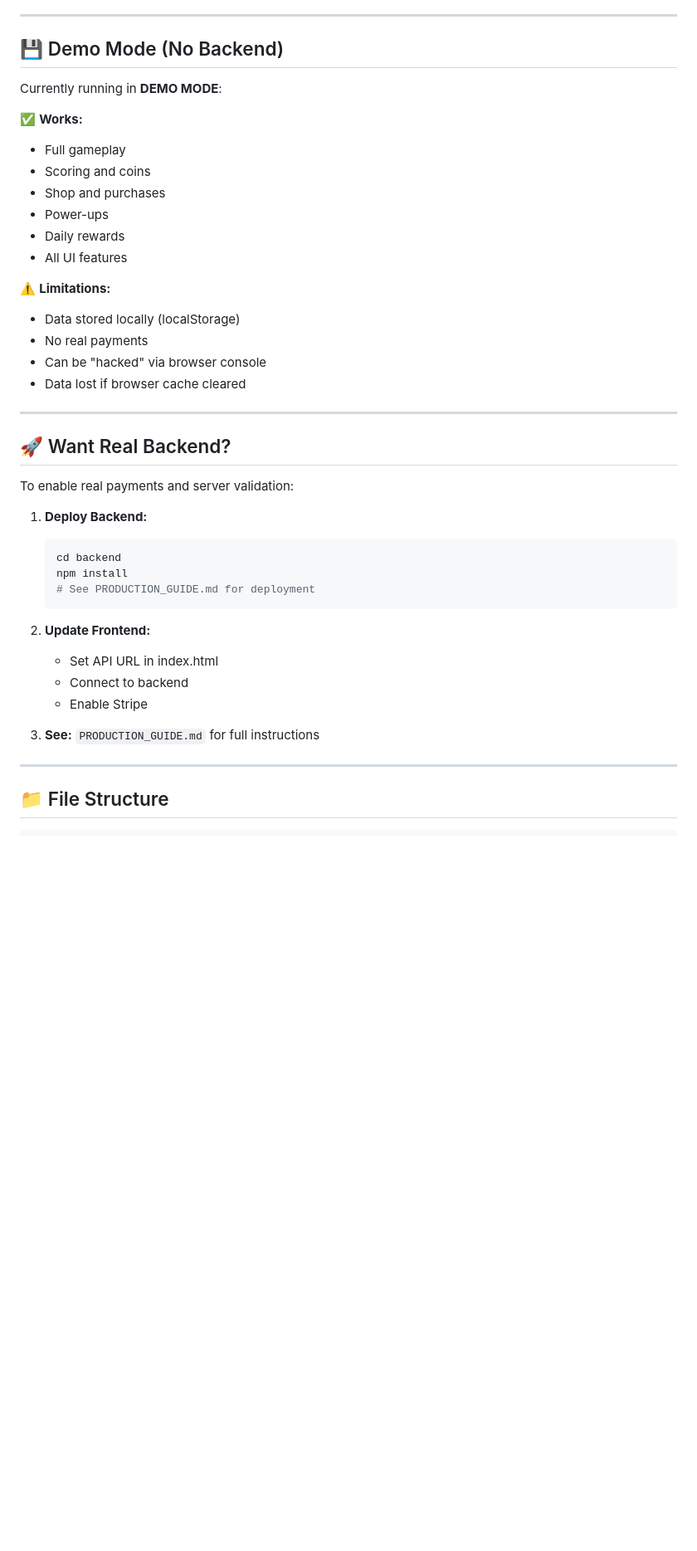
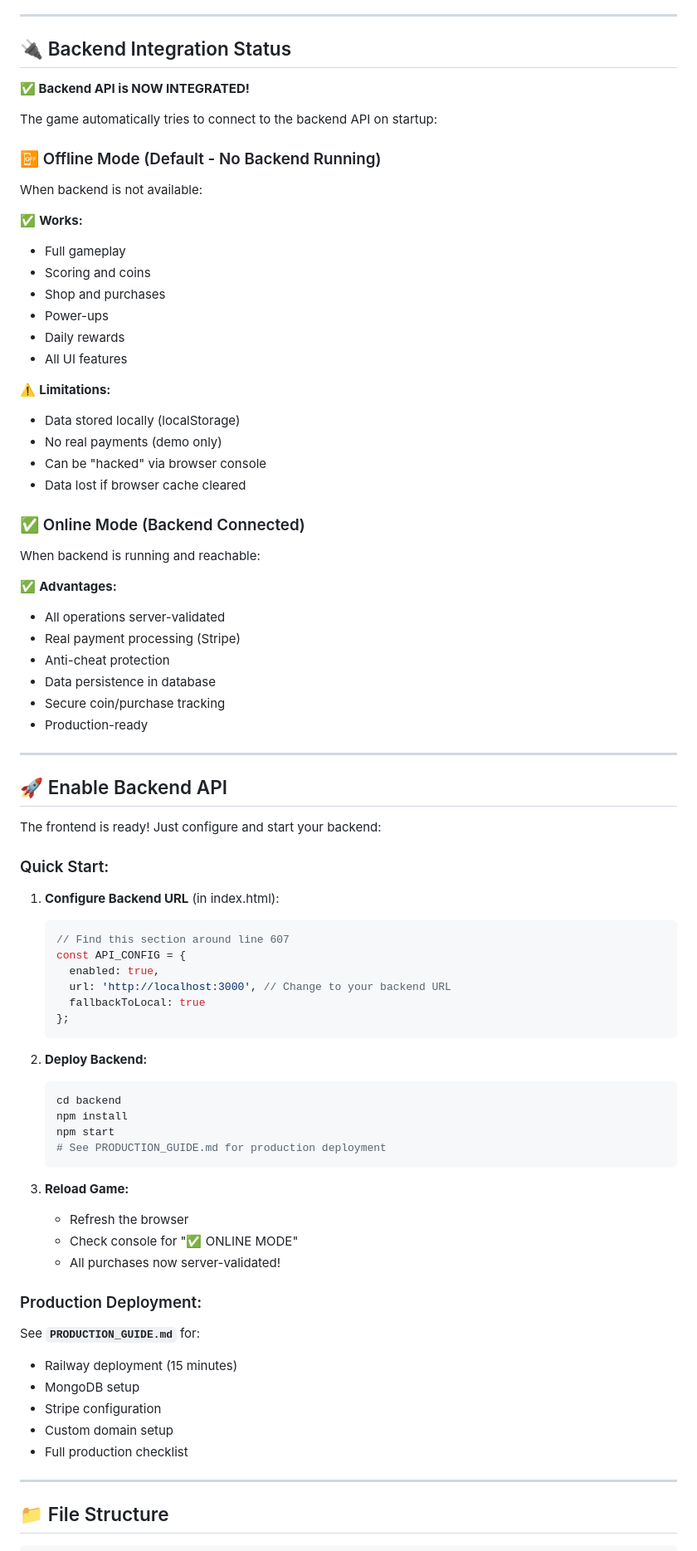
Before and after one commit to TheMrDude/abstract-flappy-game, a Markdown page: START_HERE.md, the part around one of its changes. Shown at 83% size. Drawn GitHub-style; blank space fills up the shorter version.

Commit message:
Update documentation for backend API integration
- Update "Demo Mode" section to show Online vs Offline modes
- Add "Backend Integration Status" section explaining dual-mode operation
- Add "Enable Backend API" quick start guide
- Update "Current Status" to v3.0 Production-Ready
- Add mode indicator instructions (check console)
- Clarify that frontend is ready, just need to deploy backend

Users can now:
1. Play immediately in demo mode (offline)
2. Configure API_CONFIG.url and connect to backend
3. Deploy backend for production-ready operation

See PRODUCTION_GUIDE.md for full deployment instructions.

````diff
--- a/START_HERE.md
+++ b/START_HERE.md
@@ -76,9 +76,15 @@ open index.html
 
 ---
 
-## 💾 Demo Mode (No Backend)
+## 🔌 Backend Integration Status
 
-Currently running in **DEMO MODE**:
+**✅ Backend API is NOW INTEGRATED!**
+
+The game automatically tries to connect to the backend API on startup:
+
+### 📴 Offline Mode (Default - No Backend Running)
+
+When backend is not available:
 
 ✅ **Works:**
 - Full gameplay
@@ -90,29 +96,61 @@ Currently running in **DEMO MODE**:
 
 ⚠️ **Limitations:**
 - Data stored locally (localStorage)
-- No real payments
+- No real payments (demo only)
 - Can be "hacked" via browser console
 - Data lost if browser cache cleared
 
+### ✅ Online Mode (Backend Connected)
+
+When backend is running and reachable:
+
+✅ **Advantages:**
+- All operations server-validated
+- Real payment processing (Stripe)
+- Anti-cheat protection
+- Data persistence in database
+- Secure coin/purchase tracking
+- Production-ready
+
 ---
 
-## 🚀 Want Real Backend?
+## 🚀 Enable Backend API
 
-To enable real payments and server validation:
+The frontend is ready! Just configure and start your backend:
 
-1. **Deploy Backend:**
+### Quick Start:
+
+1. **Configure Backend URL** (in index.html):
+   ```javascript
+   // Find this section around line 607
+   const API_CONFIG = {
+     enabled: true,
+     url: 'http://localhost:3000', // Change to your backend URL
+     fallbackToLocal: true
+   };
+   ```
+
+2. **Deploy Backend:**
    ```bash
    cd backend
    npm install
-   # See PRODUCTION_GUIDE.md for deployment
+   npm start
+   # See PRODUCTION_GUIDE.md for production deployment
    ```
 
-2. **Update Frontend:**
-   - Set API URL in index.html
-   - Connect to backend
-   - Enable Stripe
+3. **Reload Game:**
+   - Refresh the browser
+   - Check console for "✅ ONLINE MODE"
+   - All purchases now server-validated!
 
-3. **See:** `PRODUCTION_GUIDE.md` for full instructions
+### Production Deployment:
+
+See **`PRODUCTION_GUIDE.md`** for:
+- Railway deployment (15 minutes)
+- MongoDB setup
+- Stripe configuration
+- Custom domain setup
+- Full production checklist
 
 ---
 
````
Also changed, not shown: other parts of START_HERE.md (+10 -4 lines).
